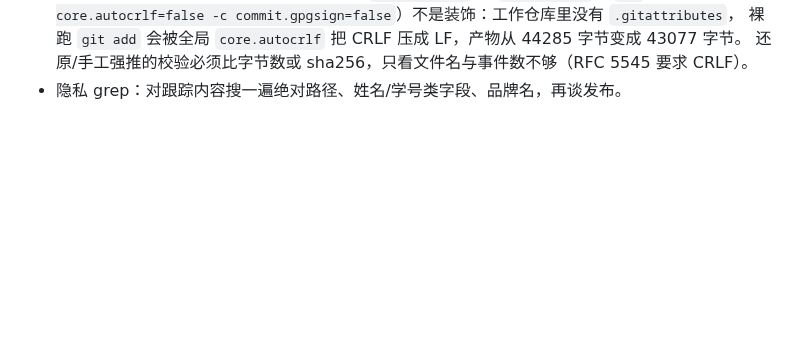
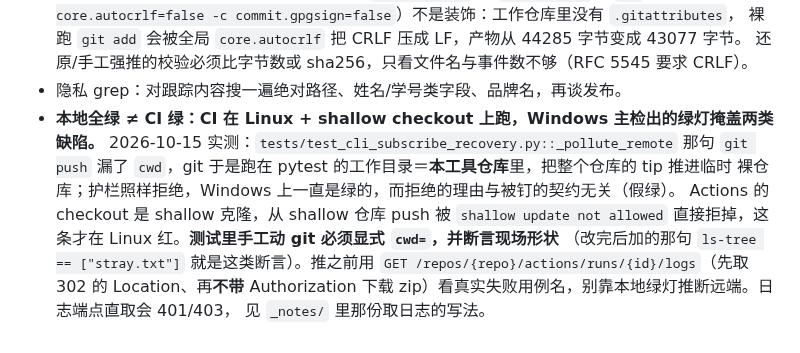
Before and after one commit to XLJFZ/xjtu-timetable-calendar, a Markdown page: AGENTS.md, the part around the change. GitHub-like rendering; blank space fills up the shorter version.

Commit message:
docs(agents): 收尾自检加一条「本地全绿 ≠ CI 绿」的取证规则
CI 在 Linux + shallow checkout 上跑，Windows 主检出掩盖两类缺陷：测试里手工动 git 漏写
cwd（跑在仓库根上会碰巧通过）、以及从 shallow 仓库 push 被拒。规则要求显式 `cwd=`、
断言现场形状，并记下取 Actions 日志的正确姿势（先接 302 的 Location、再不带
Authorization 下载 zip；直取会 401/403）。证据就是刚才那条 2 failed 的用例名与读数。

```diff
--- a/AGENTS.md
+++ b/AGENTS.md
@@ -77,3 +77,13 @@
   裸跑 `git add` 会被全局 `core.autocrlf` 把 CRLF 压成 LF，产物从 44285 字节变成 43077 字节。
   还原/手工强推的校验必须比字节数或 sha256，只看文件名与事件数不够（RFC 5545 要求 CRLF）。
 - 隐私 grep：对跟踪内容搜一遍绝对路径、姓名/学号类字段、品牌名，再谈发布。
+- **本地全绿 ≠ CI 绿：CI 在 Linux + shallow checkout 上跑，Windows 主检出的绿灯掩盖两类缺陷。**
+  2026-10-15 实测：`tests/test_cli_subscribe_recovery.py::_pollute_remote` 那句 `git push`
+  漏了 `cwd`，git 于是跑在 pytest 的工作目录＝**本工具仓库**里，把整个仓库的 tip 推进临时
+  裸仓库；护栏照样拒绝，Windows 上一直是绿的，而拒绝的理由与被钉的契约无关（假绿）。
+  Actions 的 checkout 是 shallow 克隆，从 shallow 仓库 push 被 `shallow update not allowed`
+  直接拒掉，这条才在 Linux 红。**测试里手工动 git 必须显式 `cwd=`，并断言现场形状**
+  （改完后加的那句 `ls-tree == ["stray.txt"]` 就是这类断言）。推之前用
+  `GET /repos/{repo}/actions/runs/{id}/logs`（先取 302 的 Location、再**不带** Authorization
+  下载 zip）看真实失败用例名，别靠本地绿灯推断远端。日志端点直取会 401/403，
+  见 `_notes/` 里那份取日志的写法。
```
